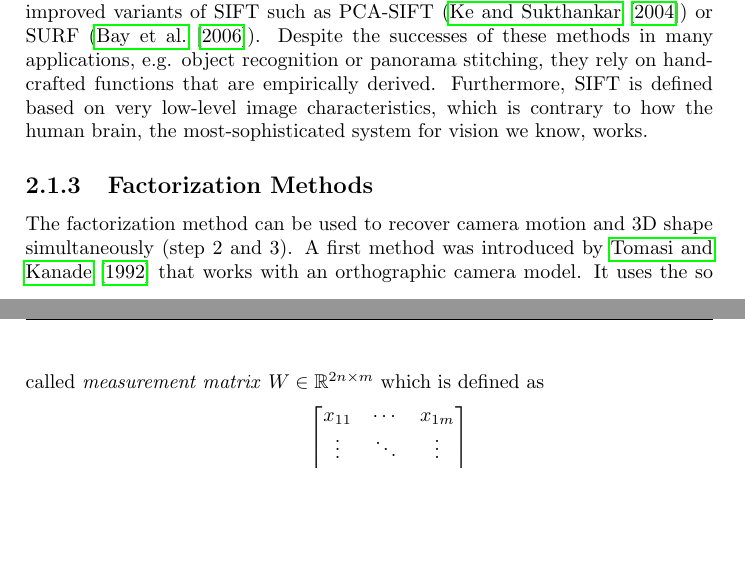
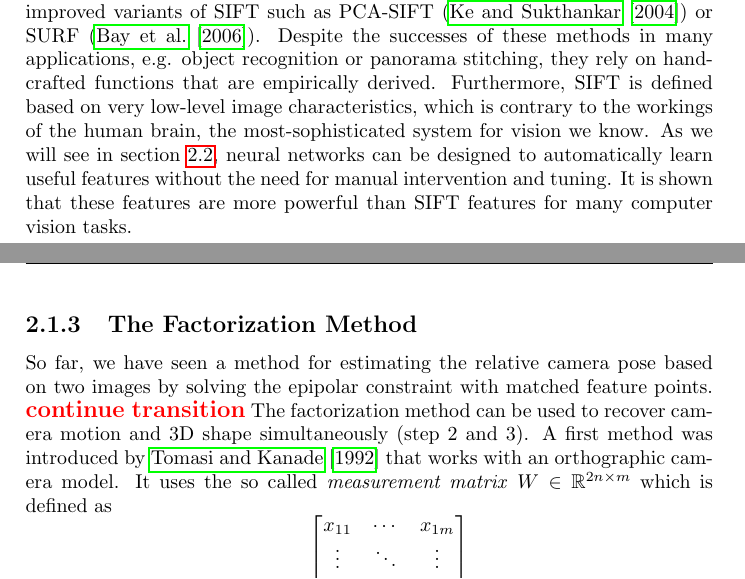
Before and after one commit to awaelchli/master-thesis, a LaTeX thesis (Document/main.tex, which reads Document/Chapters/Prior-Work.tex): two parts of pages 12 and 13 of 53, joined at a grey line, cut so that both start at the same text, the shorter picture padded with empty space. Compiled offline with pdfLaTeX.

Commit message:
factorization started

```diff
--- a/Document/Chapters/Prior-Work.tex
+++ b/Document/Chapters/Prior-Work.tex
@@ -109,9 +112,14 @@
 			Although SIFT has proven to be very robust, the computation of the features is expensive, especially the scale-invariant part.
 			Subsequent works have proposed improved variants of SIFT such as PCA-SIFT (\cite{ke2004pca}) or SURF (\cite{bay2006surf}).
 			Despite the successes of these methods in many applications, e.g. object recognition or panorama stitching, they rely on hand-crafted functions that are empirically derived.
-			Furthermore, SIFT is defined based on very low-level image characteristics, which is contrary to how the human brain, the most-sophisticated system for vision we know, works.
+			Furthermore, SIFT is defined based on very low-level image characteristics, which is contrary to the workings of the human brain, the most-sophisticated system for vision we know.
+			As we will see in section~\ref{sec:learning_based_methods}, neural networks can be designed to automatically learn useful features without the need for manual intervention and tuning.
+			It is shown that these features are more powerful than SIFT features for many computer vision tasks.
 
-	\subsection{Factorization Methods}
+
+	\subsection{The Factorization Method}
+		So far, we have seen a method for estimating the relative camera pose based on two images by solving the epipolar constraint with matched feature points.
+		\todo{continue transition}
 		The factorization method can be used to recover camera motion and 3D shape simultaneously (step 2 and 3).
 		A first method was introduced by \cite{tomasi1992factorization} that works with an orthographic camera model.
 		It uses the so called \emph{measurement matrix} $W \in \R^{2n \times m}$ which is defined as
```
Also changed, not shown: Document/Chapters/Introduction.tex (+2 -0 lines), Document/Chapters/Prior-Work.tex (9 more changed lines).
